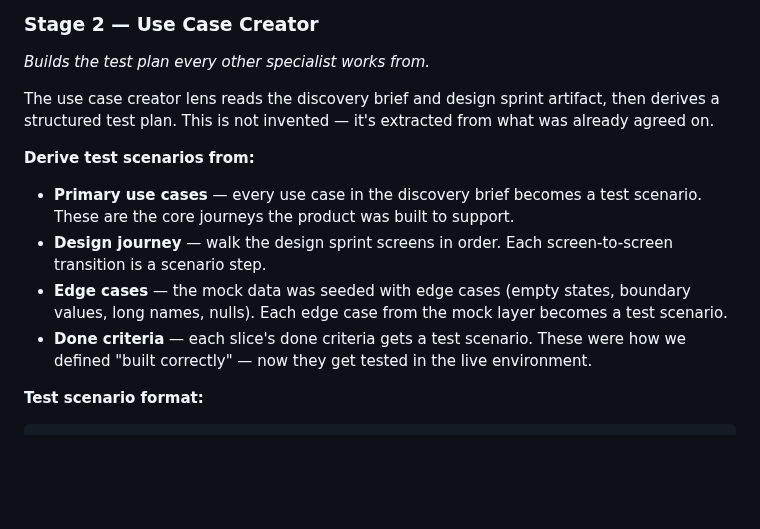
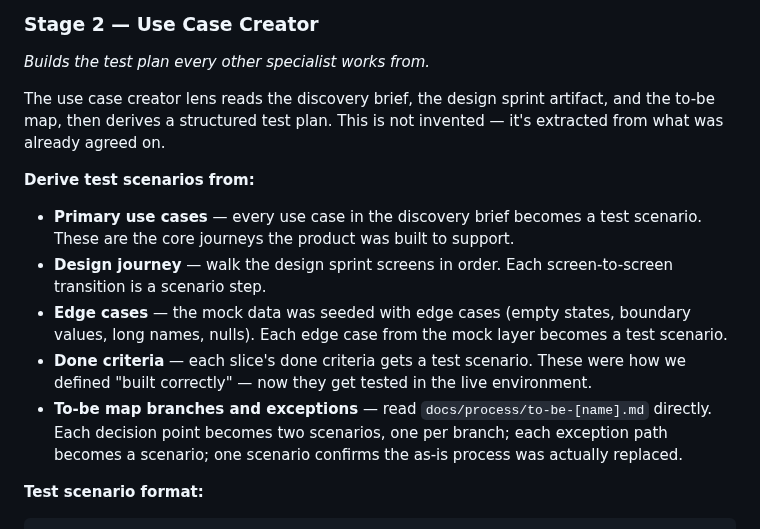
Before and after one commit to scoots31/engineering-playbook, a Markdown page: skills/phase-test/SKILL.md, the part around the change. GitHub-like rendering; blank space fills up the shorter version.

````diff
--- a/skills/phase-test/SKILL.md
+++ b/skills/phase-test/SKILL.md
@@ -107,7 +107,7 @@ If anything fails: stop. List exactly what's missing. Do not proceed to Stage 2
 
 *Builds the test plan every other specialist works from.*
 
-The use case creator lens reads the discovery brief and design sprint artifact, then derives a structured test plan. This is not invented — it's extracted from what was already agreed on.
+The use case creator lens reads the discovery brief, the design sprint artifact, and the to-be map, then derives a structured test plan. This is not invented — it's extracted from what was already agreed on.
 
 **Derive test scenarios from:**
 
@@ -115,6 +115,7 @@ The use case creator lens reads the discovery brief and design sprint artifact,
 - **Design journey** — walk the design sprint screens in order. Each screen-to-screen transition is a scenario step.
 - **Edge cases** — the mock data was seeded with edge cases (empty states, boundary values, long names, nulls). Each edge case from the mock layer becomes a test scenario.
 - **Done criteria** — each slice's done criteria gets a test scenario. These were how we defined "built correctly" — now they get tested in the live environment.
+- **To-be map branches and exceptions** — read `docs/process/to-be-[name].md` directly. Each decision point becomes two scenarios, one per branch; each exception path becomes a scenario; one scenario confirms the as-is process was actually replaced.
 
 **Test scenario format:**
 ```
````
Also changed, not shown: skills/process-mapper/SKILL.md (+6 -6 lines).
